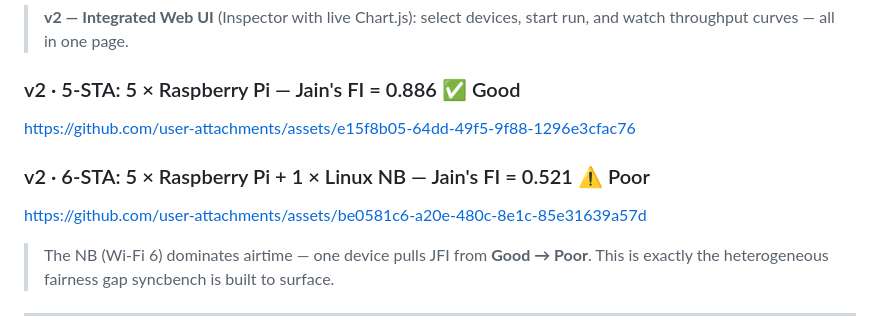
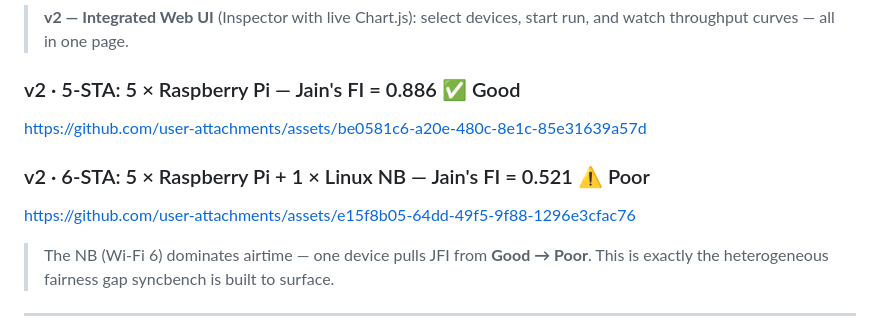
Before and after one commit to marsyanggo/syncbench, a Markdown page: README.md, the part around the change. Drawn GitHub-style.

Commit message:
Fix demo video order: issue 5=5-STA Good, issue 6=6-STA Poor
Co-Authored-By: Claude Sonnet 4.6 <noreply@anthropic.com>

```diff
--- a/README.md
+++ b/README.md
@@ -69,11 +69,11 @@ Use cases this is **not** trying to be:
 
 ### v2 · 5-STA: 5 × Raspberry Pi — Jain's FI = 0.886 ✅ Good
 
-https://github.com/user-attachments/assets/e15f8b05-64dd-49f5-9f88-1296e3cfac76
+https://github.com/user-attachments/assets/be0581c6-a20e-480c-8e1c-85e31639a57d
 
 ### v2 · 6-STA: 5 × Raspberry Pi + 1 × Linux NB — Jain's FI = 0.521 ⚠️ Poor
 
-https://github.com/user-attachments/assets/be0581c6-a20e-480c-8e1c-85e31639a57d
+https://github.com/user-attachments/assets/e15f8b05-64dd-49f5-9f88-1296e3cfac76
 
 > The NB (Wi-Fi 6) dominates airtime — one device pulls JFI from **Good → Poor**. This is exactly the heterogeneous fairness gap syncbench is built to surface.
 
```
